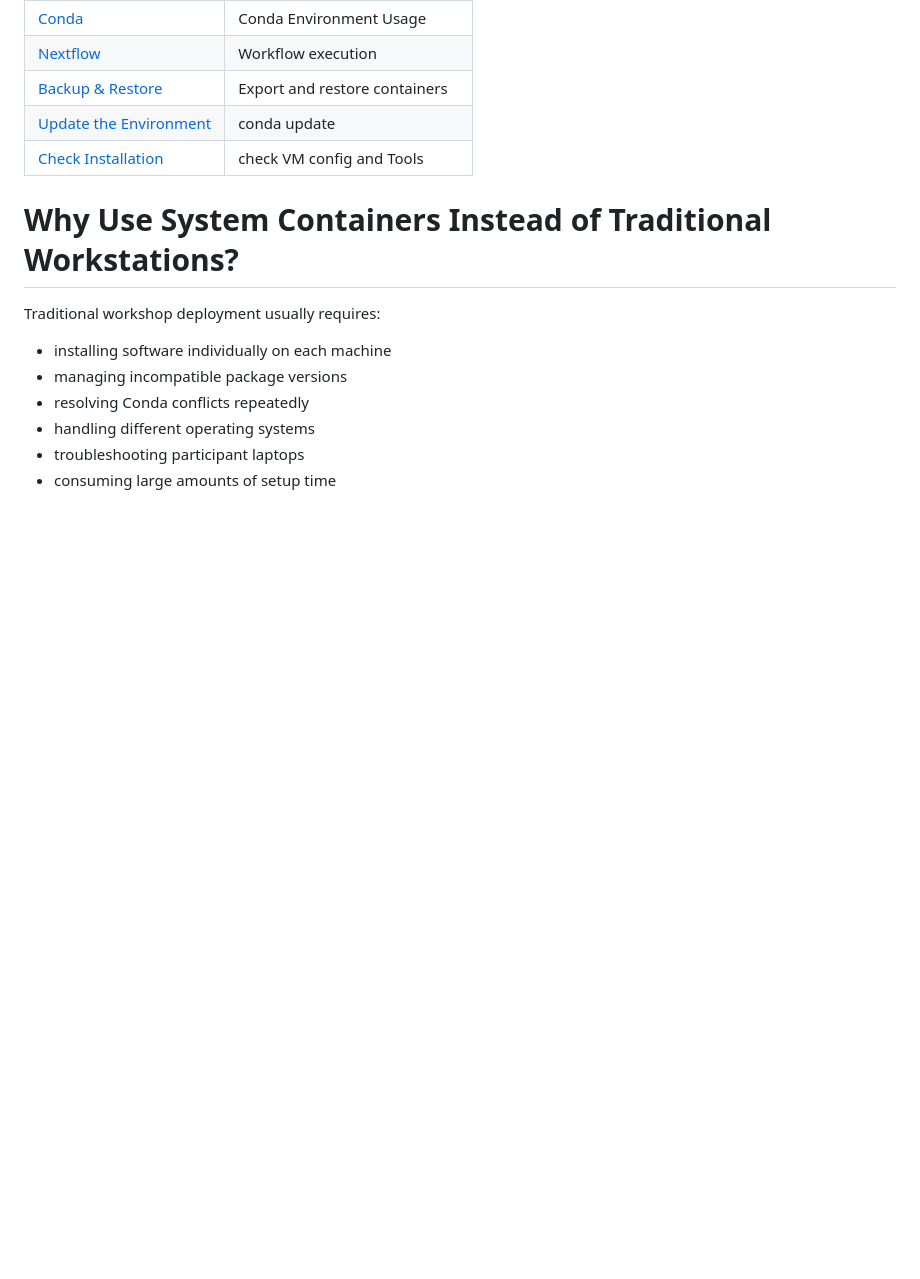
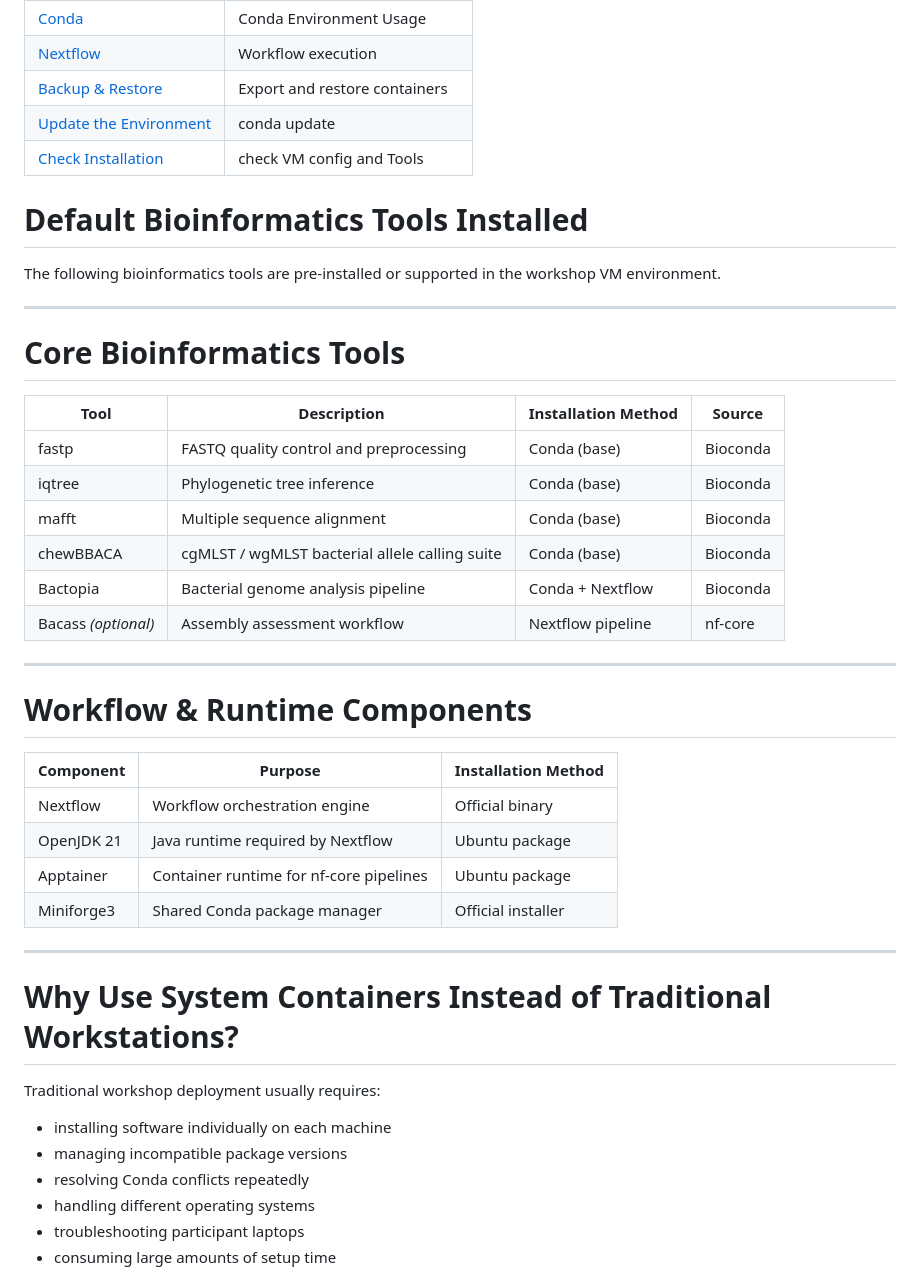
Before and after one commit to kmezhoud/Workshop_Portability, a Markdown page: README.md, the part around the change. Rendered like a GitHub page; blank space fills up the shorter version.

Commit message:
add the list of bioinfo tools

```diff
--- a/README.md
+++ b/README.md
@@ -42,6 +42,37 @@ This platform was designed to:
 | [Backup & Restore](docs/installation.md#backup-and-portability) | Export and restore containers |
 | [Update the Environment](docs/installation.md#updating-the-environment) | conda update |
 | [Check Installation](docs/check_installation.md) | check VM config and Tools |
+
+# Default Bioinformatics Tools Installed
+
+The following bioinformatics tools are pre-installed or supported in the workshop VM environment.
+
+---
+
+# Core Bioinformatics Tools
+
+| Tool | Description | Installation Method | Source |
+|---|---|---|---|
+| fastp | FASTQ quality control and preprocessing | Conda (base) | Bioconda |
+| iqtree | Phylogenetic tree inference | Conda (base) | Bioconda |
+| mafft | Multiple sequence alignment | Conda (base) | Bioconda |
+| chewBBACA | cgMLST / wgMLST bacterial allele calling suite | Conda (base) | Bioconda |
+| Bactopia | Bacterial genome analysis pipeline | Conda + Nextflow | Bioconda |
+| Bacass *(optional)* | Assembly assessment workflow | Nextflow pipeline | nf-core |
+
+---
+
+# Workflow & Runtime Components
+
+| Component | Purpose | Installation Method |
+|---|---|---|
+| Nextflow | Workflow orchestration engine | Official binary |
+| OpenJDK 21 | Java runtime required by Nextflow | Ubuntu package |
+| Apptainer | Container runtime for nf-core pipelines | Ubuntu package |
+| Miniforge3 | Shared Conda package manager | Official installer |
+
+---
+
 
 # Why Use System Containers Instead of Traditional Workstations?
 
```
